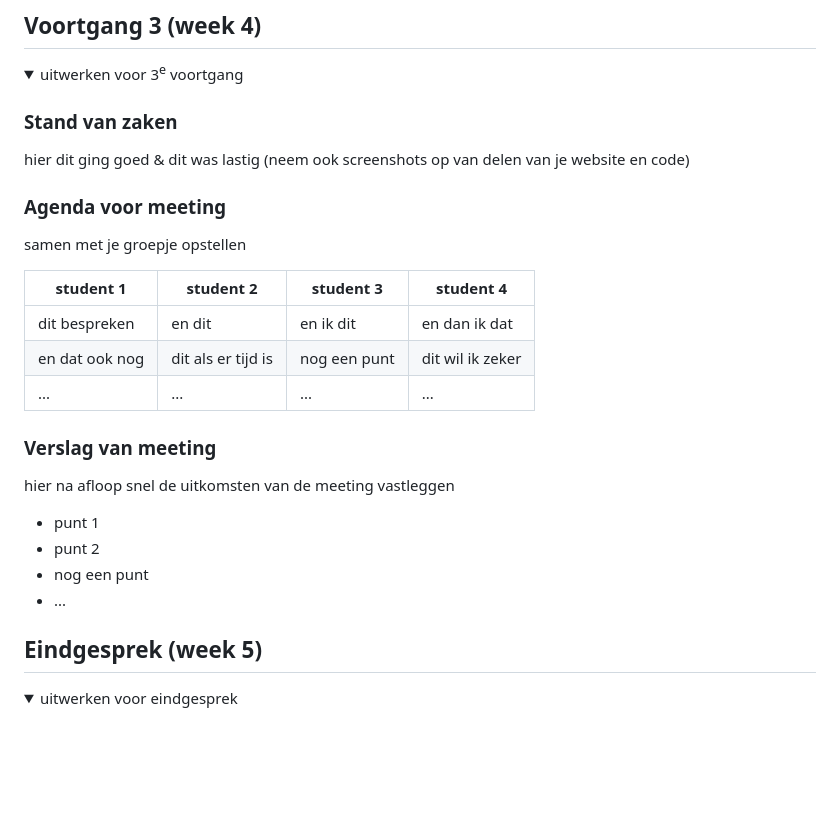
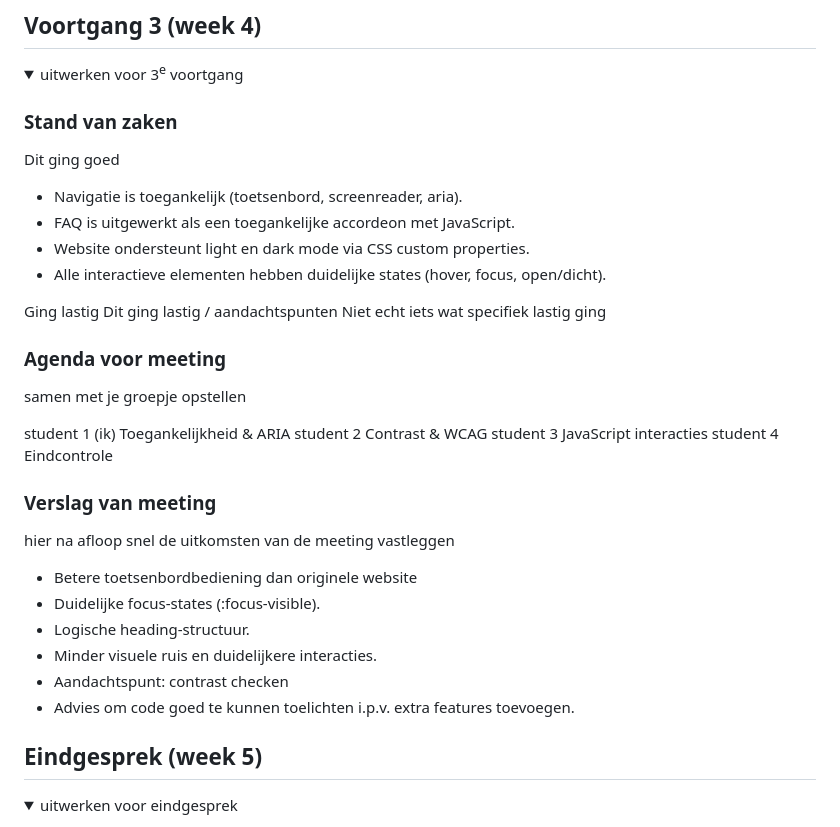
Before and after one commit to TijnG1234/BLOK_WEB, a Markdown page: README.md, the part around one of its changes. Drawn GitHub-style; folded sections open; blank space fills up the shorter version.

```diff
--- a/README.md
+++ b/README.md
@@ -199,26 +196,33 @@ Ook had ik gebruik gemaakt van classes en dat was niet bedoeling van de opdracht
   <summary>uitwerken voor 3<sup>e</sup> voortgang</summary>
 
   ### Stand van zaken
-  hier dit ging goed & dit was lastig (neem ook screenshots op van delen van je website en code)
+ Dit ging goed
+ - Navigatie is toegankelijk (toetsenbord, screenreader, aria).
+ - FAQ is uitgewerkt als een toegankelijke accordeon met JavaScript.
+ - Website ondersteunt light en dark mode via CSS custom properties.
+ - Alle interactieve elementen hebben duidelijke states (hover, focus, open/dicht).
 
+Ging lastig
+Dit ging lastig / aandachtspunten
+Niet echt iets wat specifiek lastig ging
 
   ### Agenda voor meeting
   samen met je groepje opstellen
 
-  | student 1      | student 2          | student 3    | student 4        |
-  | ---            | ---                | ---          | ---              |
-  | dit bespreken  | en dit             | en ik dit    | en dan ik dat    |
-  | en dat ook nog | dit als er tijd is | nog een punt | dit wil ik zeker |
-  | ...            | ...                | ...          | ...              |
-
+student 1 (ik)	Toegankelijkheid & ARIA
+student 2	Contrast & WCAG
+student 3	JavaScript interacties
+student 4	Eindcontrole
 
   ### Verslag van meeting
   hier na afloop snel de uitkomsten van de meeting vastleggen
 
-  - punt 1
-  - punt 2
-  - nog een punt
-  - ...
+  - Betere toetsenbordbediening dan originele website
+  - Duidelijke focus-states (:focus-visible).
+  - Logische heading-structuur.
+  - Minder visuele ruis en duidelijkere interacties.
+  - Aandachtspunt: contrast checken
+  - Advies om code goed te kunnen toelichten i.p.v. extra features toevoegen.
 
 </details>
 
```
Also changed, not shown: other parts of README.md (+25 -28 lines), images/foto_1_contact.jpg (added), images/foto_2_contact.jpg (added), images/foto_3_contact.jpeg (added), 6 other files.
